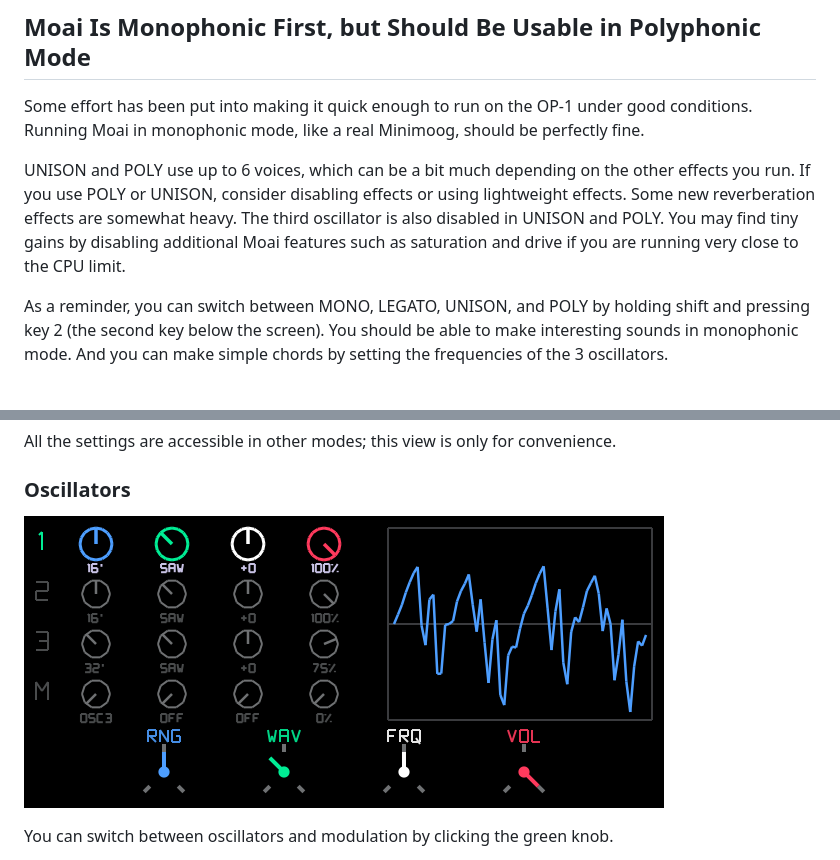
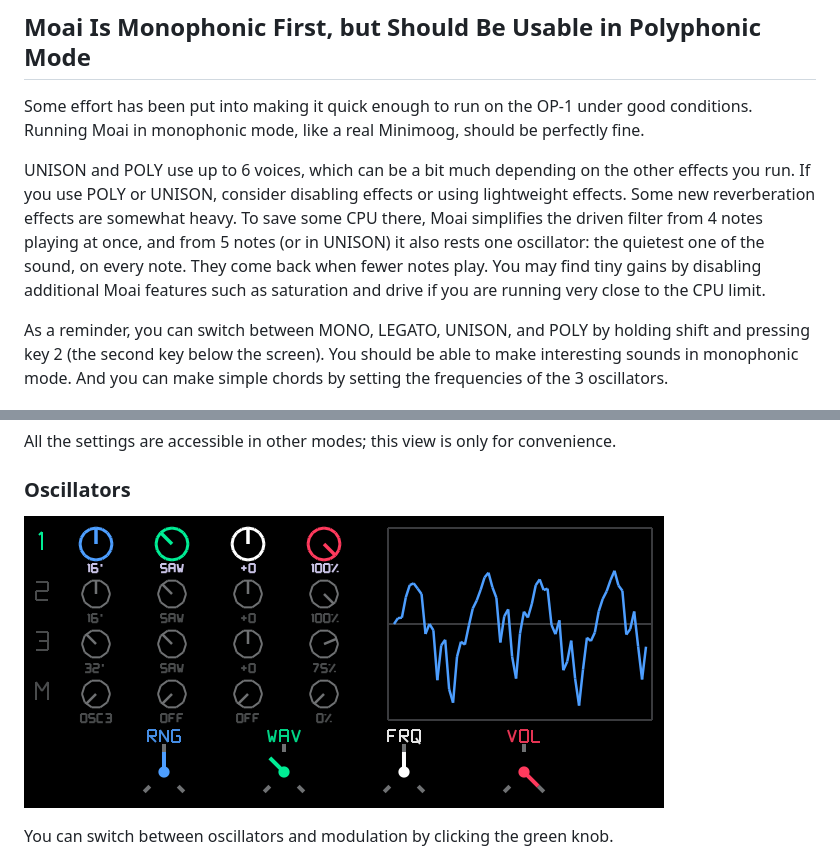
Before and after one commit to fungiboletus/op-moai, a Markdown page: README.md, 2 parts joined by grey strips. GitHub-like rendering; pictures changed too: docs/screens/27-osc-1-moog-bs-a-note-the-real-output.png.

```diff
--- a/README.md
+++ b/README.md
@@ -25,7 +25,7 @@ From the non-expert ears of the author, this is likely far off the real thing, b
 
 Some effort has been put into making it quick enough to run on the OP-1 under good conditions. Running Moai in monophonic mode, like a real Minimoog, should be perfectly fine.
 
-UNISON and POLY use up to 6 voices, which can be a bit much depending on the other effects you run. If you use POLY or UNISON, consider disabling effects or using lightweight effects. Some new reverberation effects are somewhat heavy. The third oscillator is also disabled in UNISON and POLY. You may find tiny gains by disabling additional Moai features such as saturation and drive if you are running very close to the CPU limit.
+UNISON and POLY use up to 6 voices, which can be a bit much depending on the other effects you run. If you use POLY or UNISON, consider disabling effects or using lightweight effects. Some new reverberation effects are somewhat heavy. To save some CPU there, Moai simplifies the driven filter from 4 notes playing at once, and from 5 notes (or in UNISON) it also rests one oscillator: the quietest one of the sound, on every note. They come back when fewer notes play. You may find tiny gains by disabling additional Moai features such as saturation and drive if you are running very close to the CPU limit.
 
 As a reminder, you can switch between MONO, LEGATO, UNISON, and POLY by holding shift and pressing key 2 (the second key below the screen). You should be able to make interesting sounds in monophonic mode. And you can make simple chords by setting the frequencies of the 3 oscillators.
 
```
Also changed, not shown: docs/PERFORMANCE.md (+58 -0 lines), plugin/README.md (+13 -5 lines), docs/screens/28-osc-2-5th-lead-8-saw-7-a-note.png, docs/screens/29-osc-3-resting-poly.png, docs/screens/31-osc-3-in-lo-silent-the-modulator-a-note.png, docs/screens/39-noise-row-breath-a-note.png, docs/screens/40-modulation-row-osc-3-lo-vibrato-wah.png, 8 other files.
